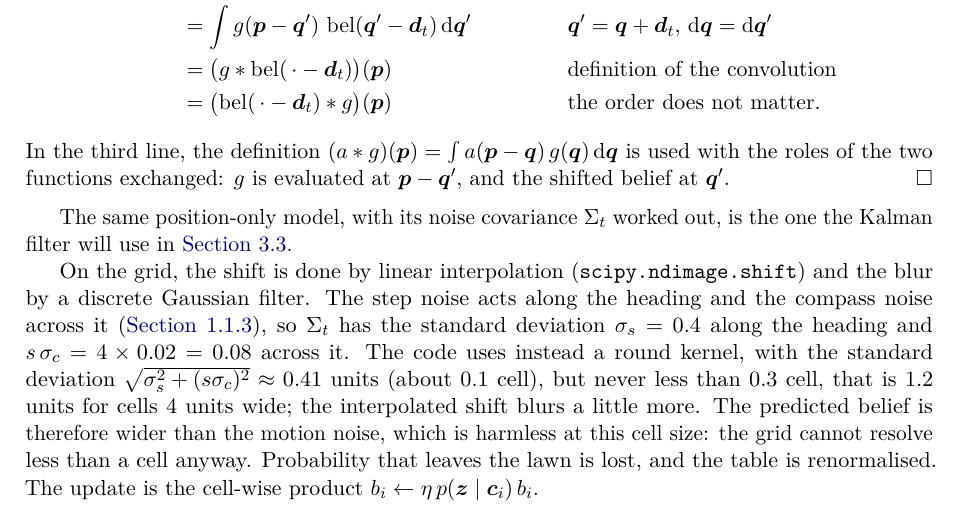
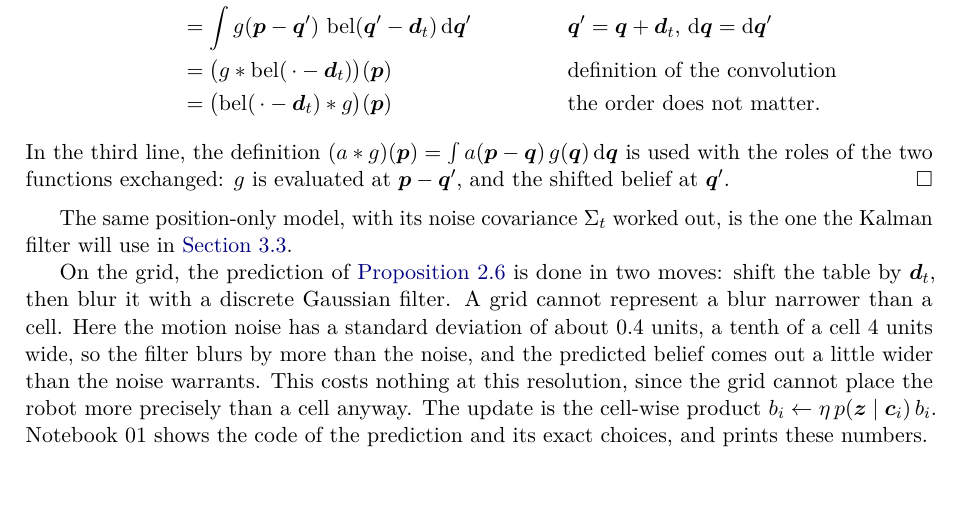
Before and after one commit to CL-BZH/Bayesian_Filters, a LaTeX thesis (book/main.tex, which reads book/chapters/02-bayes-filter.tex): part of page 51 of 135, cut so that both start at the same text, the shorter picture padded with empty space. Compiled offline with pdfLaTeX.

Commit message:
Grid prediction: the book keeps the principle (shift, blur, no blur narrower than a cell); notebook 01 explains the code choices and prints the numbers

```diff
--- a/book/chapters/02-bayes-filter.tex
+++ b/book/chapters/02-bayes-filter.tex
@@ -780,20 +780,16 @@ The same position-only model, with its noise covariance $\Sigma_t$
 worked out, is the one the Kalman filter will use in
 \cref{sec:linmower}.
 
-On the grid, the shift is done by linear interpolation
-(\code{scipy.ndimage.shift}) and the blur by a discrete Gaussian filter.
-The step noise acts along the heading and the compass noise across it
-(\cref{sec:errors}), so $\Sigma_t$ has the standard deviation
-$\sigma_s=0.4$ along the heading and $s\,\sigma_c=4\times0.02=0.08$
-across it. The code uses instead a round kernel, with the standard
-deviation $\sqrt{\sigma_s^2+(s\sigma_c)^2}\approx0.41$ units (about
-$0.1$ cell), but never less than $0.3$ cell, that is $1.2$ units for
-cells 4 units wide; the interpolated shift blurs a little more. The predicted belief is
-therefore wider than the motion noise, which is harmless at this cell
-size: the grid cannot resolve less than a cell anyway.
-Probability that leaves the lawn is lost, and the table is renormalised.
-The update is the cell-wise product
-$b_i\leftarrow\eta\,p(\z\mid\vect{c}_i)\,b_i$.
+On the grid, the prediction of \cref{prop:conv} is done in two moves:
+shift the table by $\vect d_t$, then blur it with a discrete Gaussian
+filter. A grid cannot represent a blur narrower than a cell. Here the
+motion noise has a standard deviation of about $0.4$ units, a tenth of a
+cell 4 units wide, so the filter blurs by more than the noise, and the
+predicted belief comes out a little wider than the noise warrants. This
+costs nothing at this resolution, since the grid cannot place the robot
+more precisely than a cell anyway. The update is the cell-wise product
+$b_i\leftarrow\eta\,p(\z\mid\vect{c}_i)\,b_i$. Notebook~01 shows the code
+of the prediction and its exact choices, and prints these numbers.
 
 \paragraph{A lawn of any shape.} Nothing in the grid filter needs a
 square lawn. A lawn of any shape, with a tree or a flower bed in it, is
```
Also changed, not shown: 2 other files.
